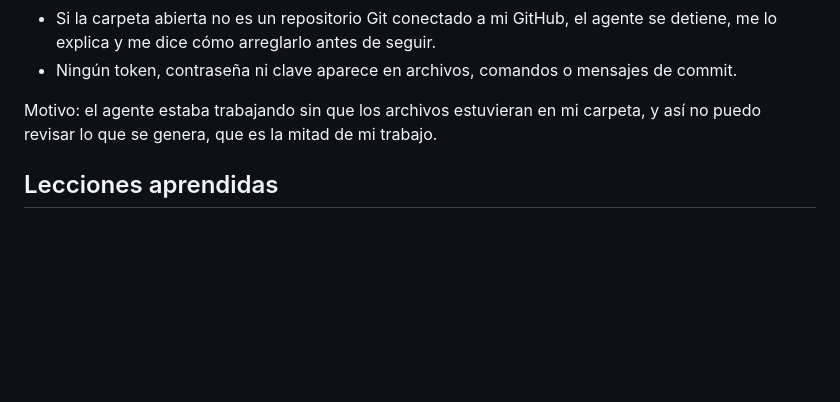
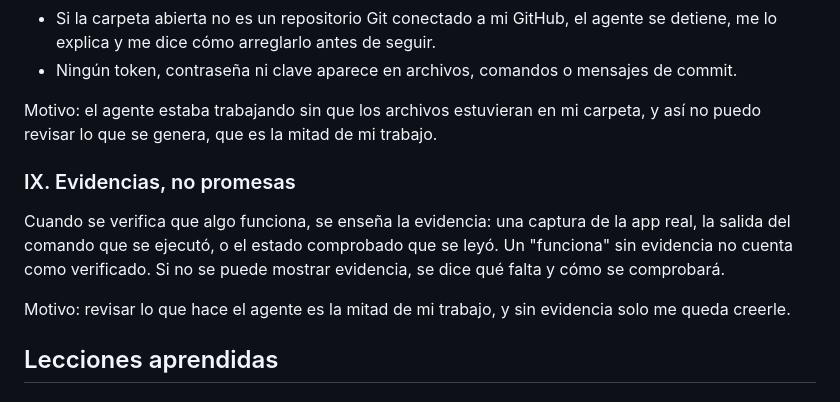
Before and after one commit to arandabarbadev/mi-semana, a Markdown page: .specify/memory/constitution.md, the part around one of its changes. Rendered like a GitHub page; blank space fills up the shorter version.

Commit message:
Constitucion v1.2.0: anadir principio IX, evidencias siempre que se pueda
Co-Authored-By: Claude Code <noreply@anthropic.com>

```diff
--- a/.specify/memory/constitution.md
+++ b/.specify/memory/constitution.md
@@ -33,6 +33,11 @@ Cada spec incluye criterios de "hecho cuando" que se verifican con la app en la
 
 Motivo: el agente estaba trabajando sin que los archivos estuvieran en mi carpeta, y así no puedo revisar lo que se genera, que es la mitad de mi trabajo.
 
+### IX. Evidencias, no promesas
+Cuando se verifica que algo funciona, se enseña la evidencia: una captura de la app real, la salida del comando que se ejecutó, o el estado comprobado que se leyó. Un "funciona" sin evidencia no cuenta como verificado. Si no se puede mostrar evidencia, se dice qué falta y cómo se comprobará.
+
+Motivo: revisar lo que hace el agente es la mitad de mi trabajo, y sin evidencia solo me queda creerle.
+
 ## Lecciones aprendidas
 <!-- Reglas técnicas obligatorias para el plan y la implementación. -->
 
```
Also changed, not shown: other parts of .specify/memory/constitution.md (+1 -1 lines).
